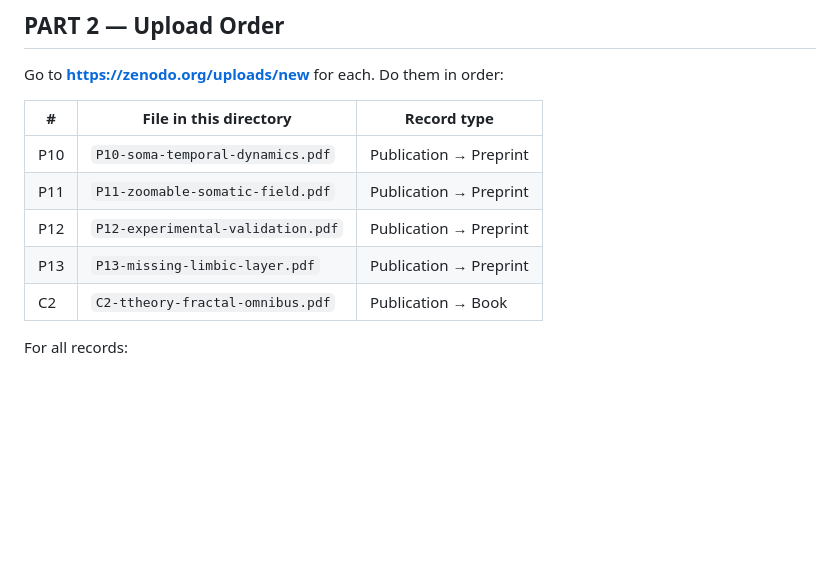
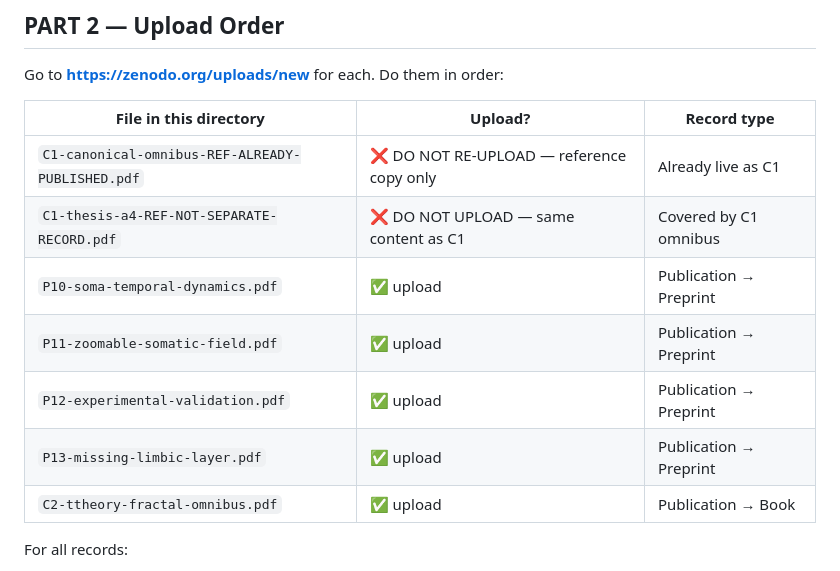
Before and after one commit to ITI-Theory/Dist, a Markdown page: zenodo/README.md, the part around the change. Drawn GitHub-style; blank space fills up the shorter version.

```diff
--- a/zenodo/README.md
+++ b/zenodo/README.md
@@ -51,13 +51,15 @@ Go to **https://zenodo.org** → sign in with your GitHub account (Alistair-John
 
 Go to **https://zenodo.org/uploads/new** for each. Do them in order:
 
-| # | File in this directory | Record type |
+| File in this directory | Upload? | Record type |
 |---|---|---|
-| P10 | `P10-soma-temporal-dynamics.pdf` | Publication → Preprint |
-| P11 | `P11-zoomable-somatic-field.pdf` | Publication → Preprint |
-| P12 | `P12-experimental-validation.pdf` | Publication → Preprint |
-| P13 | `P13-missing-limbic-layer.pdf` | Publication → Preprint |
-| C2 | `C2-ttheory-fractal-omnibus.pdf` | Publication → Book |
+| `C1-canonical-omnibus-REF-ALREADY-PUBLISHED.pdf` | ❌ DO NOT RE-UPLOAD — reference copy only | Already live as C1 |
+| `C1-thesis-a4-REF-NOT-SEPARATE-RECORD.pdf` | ❌ DO NOT UPLOAD — same content as C1 | Covered by C1 omnibus |
+| `P10-soma-temporal-dynamics.pdf` | ✅ upload | Publication → Preprint |
+| `P11-zoomable-somatic-field.pdf` | ✅ upload | Publication → Preprint |
+| `P12-experimental-validation.pdf` | ✅ upload | Publication → Preprint |
+| `P13-missing-limbic-layer.pdf` | ✅ upload | Publication → Preprint |
+| `C2-ttheory-fractal-omnibus.pdf` | ✅ upload | Publication → Book |
 
 For all records:
 - **Access**: Open
```
Also changed, not shown: papers/README.md (added, +59 -0 lines).
